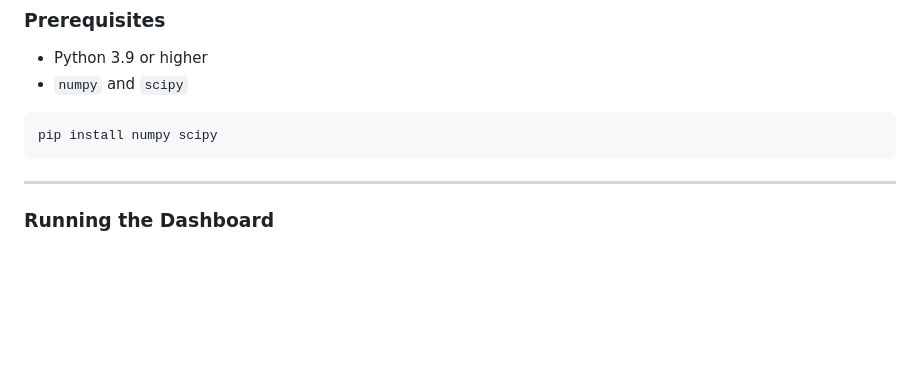
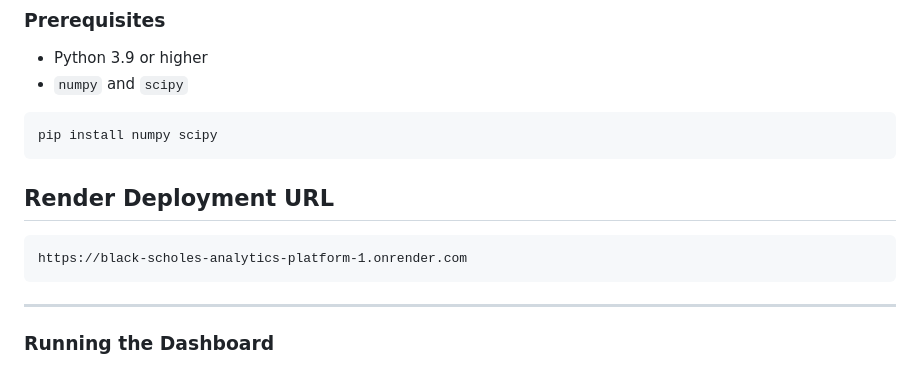
Before and after one commit to Pankajdixit11/Black-Scholes-Model, a Markdown page: README.md, the part around the change. Drawn GitHub-style; blank space fills up the shorter version.

````diff
--- a/README.md
+++ b/README.md
@@ -53,7 +53,10 @@ The platform provides real-time pricing, sensitivity analysis across the **Greek
 ```bash
 pip install numpy scipy
 ```
-
+## Render Deployment URL
+```
+https://black-scholes-analytics-platform-1.onrender.com
+```
 ---
 
 ### Running the Dashboard
````
